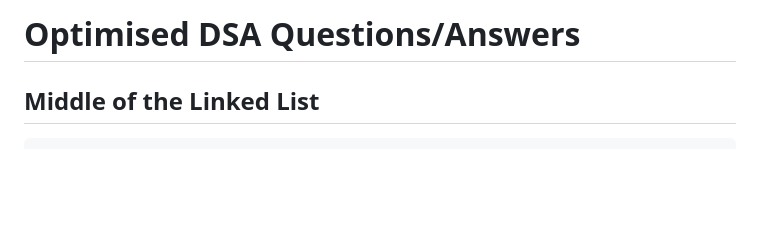
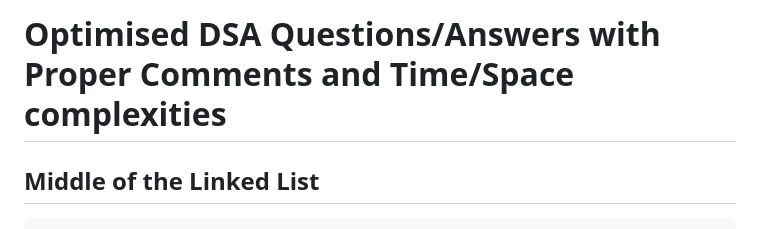
Before and after one commit to RishiPatel007/Work_Practice, a Markdown page: Practice_Day_3/Optimized_DSA.md, the part around the change. GitHub-like rendering; blank space fills up the shorter version.

Commit message:
Day-3 : DSA 5 questions optimised , Parentheses DONE

```diff
--- a/Practice_Day_3/Optimized_DSA.md
+++ b/Practice_Day_3/Optimized_DSA.md
@@ -1,4 +1,4 @@
-# Optimised DSA Questions/Answers
+# Optimised DSA Questions/Answers with Proper Comments and Time/Space complexities
 
 ## Middle of the Linked List
 
```
